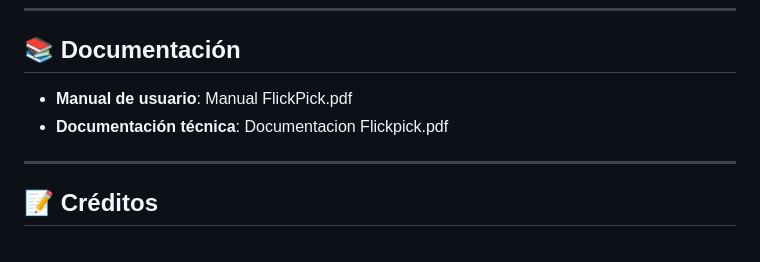
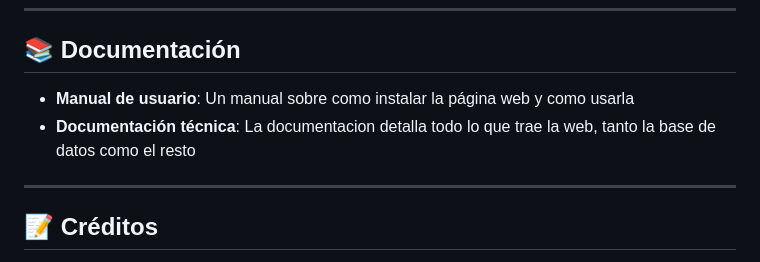
Before and after one commit to Ivanrr462/FlickPick, a Markdown page: README.md, the part around the change. Rendered like a GitHub page.

```diff
--- a/README.md
+++ b/README.md
@@ -105,8 +105,8 @@ FlickPick es una plataforma web donde los usuarios pueden:
 
 ## 📚 Documentación
 
-- **Manual de usuario**: Manual FlickPick.pdf
-- **Documentación técnica**: Documentacion Flickpick.pdf
+- **Manual de usuario**: Un manual sobre como instalar la página web y como usarla
+- **Documentación técnica**: La documentacion detalla todo lo que trae la web, tanto la base de datos como el resto
 
 ---
 
```
